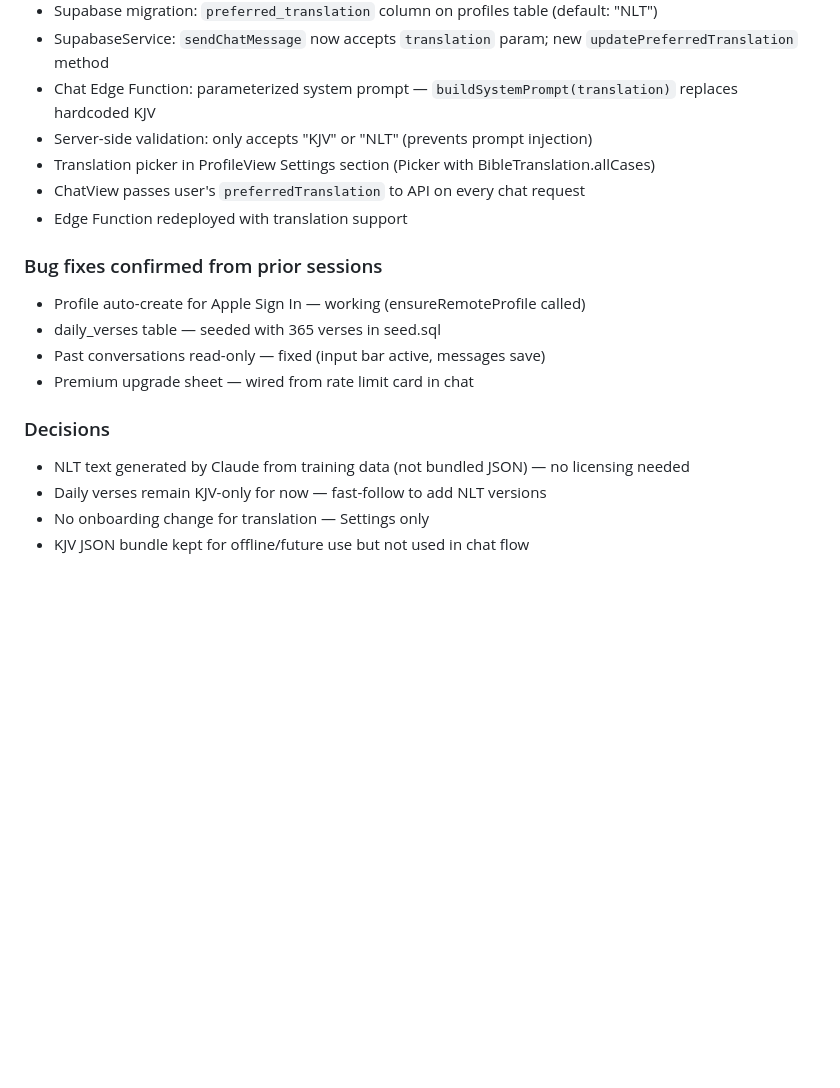
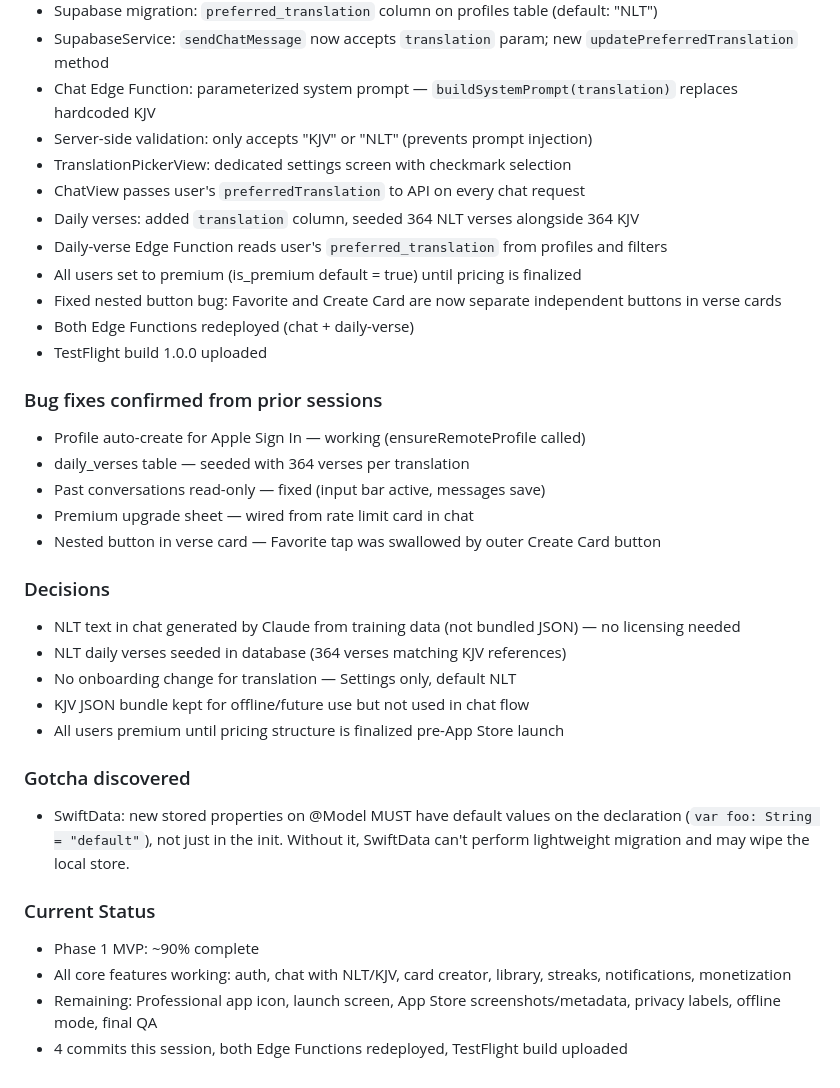
Before and after one commit to garvonious-ui/Seek, a Markdown page: docs/changelog.md, the part around the change. Drawn GitHub-style; blank space fills up the shorter version.

Commit message:
Session 3 wrap: update changelog, build plan, and CLAUDE.md
Co-Authored-By: Claude Opus 4.6 (1M context) <noreply@anthropic.com>

```diff
--- a/docs/changelog.md
+++ b/docs/changelog.md
@@ -155,18 +155,34 @@
 - SupabaseService: `sendChatMessage` now accepts `translation` param; new `updatePreferredTranslation` method
 - Chat Edge Function: parameterized system prompt — `buildSystemPrompt(translation)` replaces hardcoded KJV
 - Server-side validation: only accepts "KJV" or "NLT" (prevents prompt injection)
-- Translation picker in ProfileView Settings section (Picker with BibleTranslation.allCases)
+- TranslationPickerView: dedicated settings screen with checkmark selection
 - ChatView passes user's `preferredTranslation` to API on every chat request
-- Edge Function redeployed with translation support
+- Daily verses: added `translation` column, seeded 364 NLT verses alongside 364 KJV
+- Daily-verse Edge Function reads user's `preferred_translation` from profiles and filters
+- All users set to premium (is_premium default = true) until pricing is finalized
+- Fixed nested button bug: Favorite and Create Card are now separate independent buttons in verse cards
+- Both Edge Functions redeployed (chat + daily-verse)
+- TestFlight build 1.0.0 uploaded
 
 ### Bug fixes confirmed from prior sessions
 - Profile auto-create for Apple Sign In — working (ensureRemoteProfile called)
-- daily_verses table — seeded with 365 verses in seed.sql
+- daily_verses table — seeded with 364 verses per translation
 - Past conversations read-only — fixed (input bar active, messages save)
 - Premium upgrade sheet — wired from rate limit card in chat
+- Nested button in verse card — Favorite tap was swallowed by outer Create Card button
 
 ### Decisions
-- NLT text generated by Claude from training data (not bundled JSON) — no licensing needed
-- Daily verses remain KJV-only for now — fast-follow to add NLT versions
-- No onboarding change for translation — Settings only
+- NLT text in chat generated by Claude from training data (not bundled JSON) — no licensing needed
+- NLT daily verses seeded in database (364 verses matching KJV references)
+- No onboarding change for translation — Settings only, default NLT
 - KJV JSON bundle kept for offline/future use but not used in chat flow
+- All users premium until pricing structure is finalized pre-App Store launch
+
+### Gotcha discovered
+- SwiftData: new stored properties on @Model MUST have default values on the declaration (`var foo: String = "default"`), not just in the init. Without it, SwiftData can't perform lightweight migration and may wipe the local store.
+
+### Current Status
+- Phase 1 MVP: ~90% complete
+- All core features working: auth, chat with NLT/KJV, card creator, library, streaks, notifications, monetization
+- Remaining: Professional app icon, launch screen, App Store screenshots/metadata, privacy labels, offline mode, final QA
+- 4 commits this session, both Edge Functions redeployed, TestFlight build uploaded
```
Also changed, not shown: CLAUDE.md (+3 -1 lines), docs/build-plan.md (+1 -1 lines).
